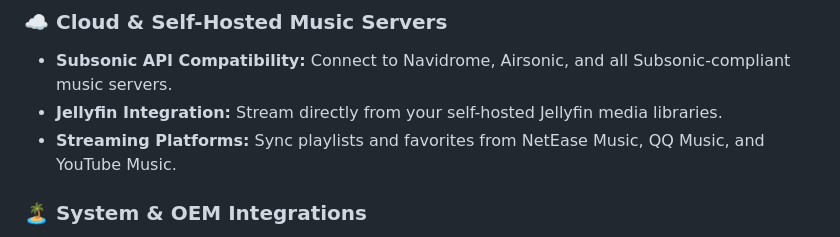
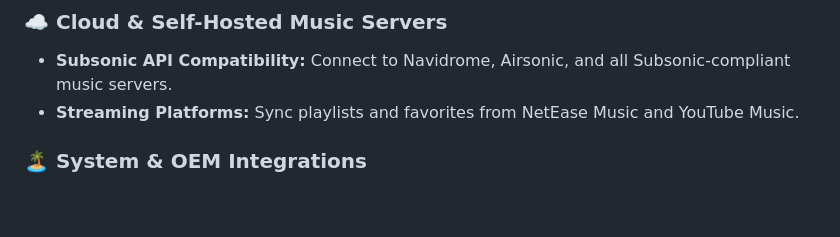
Before and after one commit to atappu805/Clean, a Markdown page: README.md, the part around the change. Drawn GitHub-style; blank space fills up the shorter version.

Commit message:
Remove Jellyfin and QQMusic from README

```diff
--- a/README.md
+++ b/README.md
@@ -79,8 +79,7 @@
 
 ### ☁️ Cloud & Self-Hosted Music Servers
 - **Subsonic API Compatibility:** Connect to Navidrome, Airsonic, and all Subsonic-compliant music servers.
-- **Jellyfin Integration:** Stream directly from your self-hosted Jellyfin media libraries.
-- **Streaming Platforms:** Sync playlists and favorites from NetEase Music, QQ Music, and YouTube Music.
+- **Streaming Platforms:** Sync playlists and favorites from NetEase Music and YouTube Music.
 
 ### 🏝️ System & OEM Integrations
 - **Dynamic Island / Capsule Integration:** Native status bar capsule support for OriginOS, HyperOS, Realme UI, OxygenOS, and ColorOS for live playback tracking.
```
